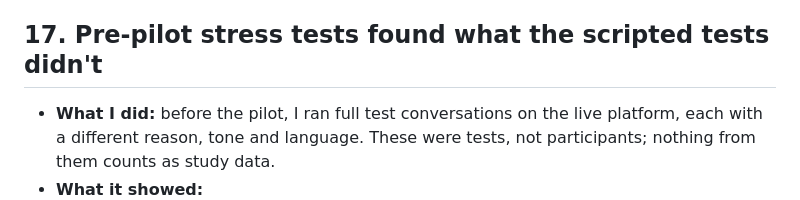
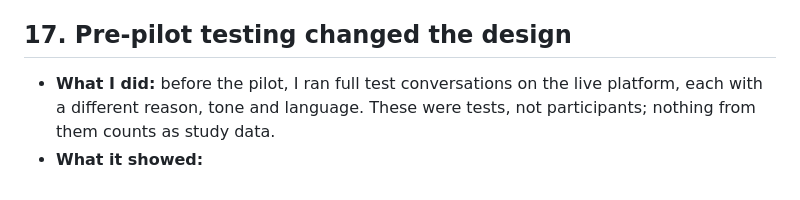
Before and after one commit to somshubhra284/verified-persuasion, a Markdown page: docs/learning-log.md, the part around the change. GitHub-like rendering.

Commit message:
Learning log #17: retitle to 'Pre-pilot testing changed the design'
Co-Authored-By: Claude Opus 5.5 <noreply@anthropic.com>

```diff
--- a/docs/learning-log.md
+++ b/docs/learning-log.md
@@ -155,7 +155,7 @@ This is a record of where the evidence changed the plan, the system or the hypot
   - general argument knowledge in the planner prompt ("buy later / healthy now → waiting periods restart + how common conditions are") fixed it, and a fresh variant (J4) passed too
 - **Means:** the constraint (sourced facts only) and the persuasion (a case built for the person) are separate design problems. Fixing the first made the bot honest; it took the second to make it go anywhere. The bot's own stance labels are a steering aid, not a measure; the before/after score stays the outcome.
 
-## 17. Pre-pilot stress tests found what the scripted tests didn't
+## 17. Pre-pilot testing changed the design
 - **What I did:** before the pilot, I ran full test conversations on the live platform, each with a different reason, tone and language. These were tests, not participants; nothing from them counts as study data.
 - **What it showed:**
   - Honest facts can still argue the other side. For a healthy or saving user, ₹24,000 (≈$248) and "3 admissions per 100" read as affordable, and the test replies turned them into reasons to stay put.
```
